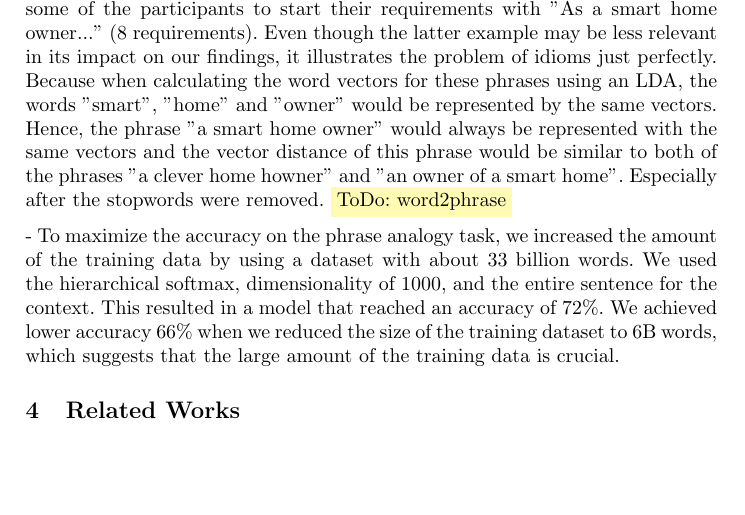
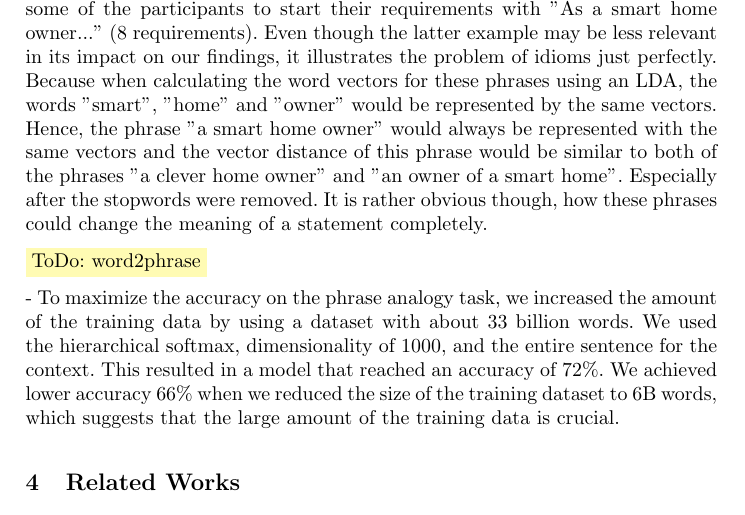
Before and after one commit to firstdayofjune/aire-20, a LaTeX paper (main.tex, which reads content/ml_basics/word2vec.tex): part of page 4 of 6, cut so that both start at the same text, the shorter picture padded with empty space. Compiled offline with pdfLaTeX.

Commit message:
Continued word2vec text

```diff
--- a/content/ml_basics/word2vec.tex
+++ b/content/ml_basics/word2vec.tex
@@ -1,7 +1,8 @@
 \subsection{Word2Vec} % (fold)
 \label{sub:word_2_vec}
 Word2Vec is an open-source project for learning word embeddings and was created by Google Inc. in 2013\footnote{\label{word2vec_link}\url{https://code.google.com/archive/p/word2vec/}, last visited 2020-01-17}. The project incorporates the word2vec tool, which can be used to generate word embeddings from a given text corpus using two neural network architectures - the skip-gram model and the continous bag-of-words model (CBOW). Introduced by the same authors, these architectures aimed at optimizing the learning quality of the word vectors, while at the same time reducing the learning time to be able to train the model on data sets with billions of words\cite{mikolov_efficient_2013}. According to their research, "none of the previously proposed architectures has been successfully trained on more than a few hundred of millions of words"\cite[p1]{mikolov_efficient_2013} and these architectures (which also includes the previously mentioned LDA) become computationally very expensive with larger data sets. Furthermore, the quality of the learned vectures by previous architectures is inherently limited for their "indifference to word order and their inability to represent idiomatic phrases"\cite[p1]{mikolov_distributed_2013}. This limitation was also important for us to consider during our analysis.\\
-As a consequence of the user story format imposed to our requirement sentences a larger number of the requirements contained the phrase "I want my smart home to..." ($416 / 2966 \approx14.03\%$). Also, the requested role description induced some of the participants to start their requirements with "As a smart home owner..." (8 requirements). Even though the latter example may be less relevant in its impact on our findings, it illustrates the problem of idioms just perfectly. Because when calculating the word vectors for these phrases using an LDA, the words "smart", "home" and "owner" would be represented by the same vectors. Hence, the phrase "a smart home owner" would always be represented with the same vectors and the vector distance of this phrase would be similar to both of the phrases "a clever home howner" and "an owner of a smart home". Especially after the stopwords were removed.
+As a consequence of the user story format imposed to our requirement sentences a larger number of the requirements contained the phrase "I want my smart home to..." ($416 / 2966 \approx14.03\%$). Also, the requested role description induced some of the participants to start their requirements with "As a smart home owner..." (8 requirements). Even though the latter example may be less relevant in its impact on our findings, it illustrates the problem of idioms just perfectly. Because when calculating the word vectors for these phrases using an LDA, the words "smart", "home" and "owner" would be represented by the same vectors. Hence, the phrase "a smart home owner" would always be represented with the same vectors and the vector distance of this phrase would be similar to both of the phrases "a clever home owner" and "an owner of a smart home". Especially after the stopwords were removed. It is rather obvious though, how these phrases could change the meaning of a statement completely.
+
 \colorbox{yellow!30}{ToDo: word2phrase}
 
 - To maximize the accuracy on the phrase analogy task, we increased the amount of the training data
```
Also changed, not shown: main.pdf.
